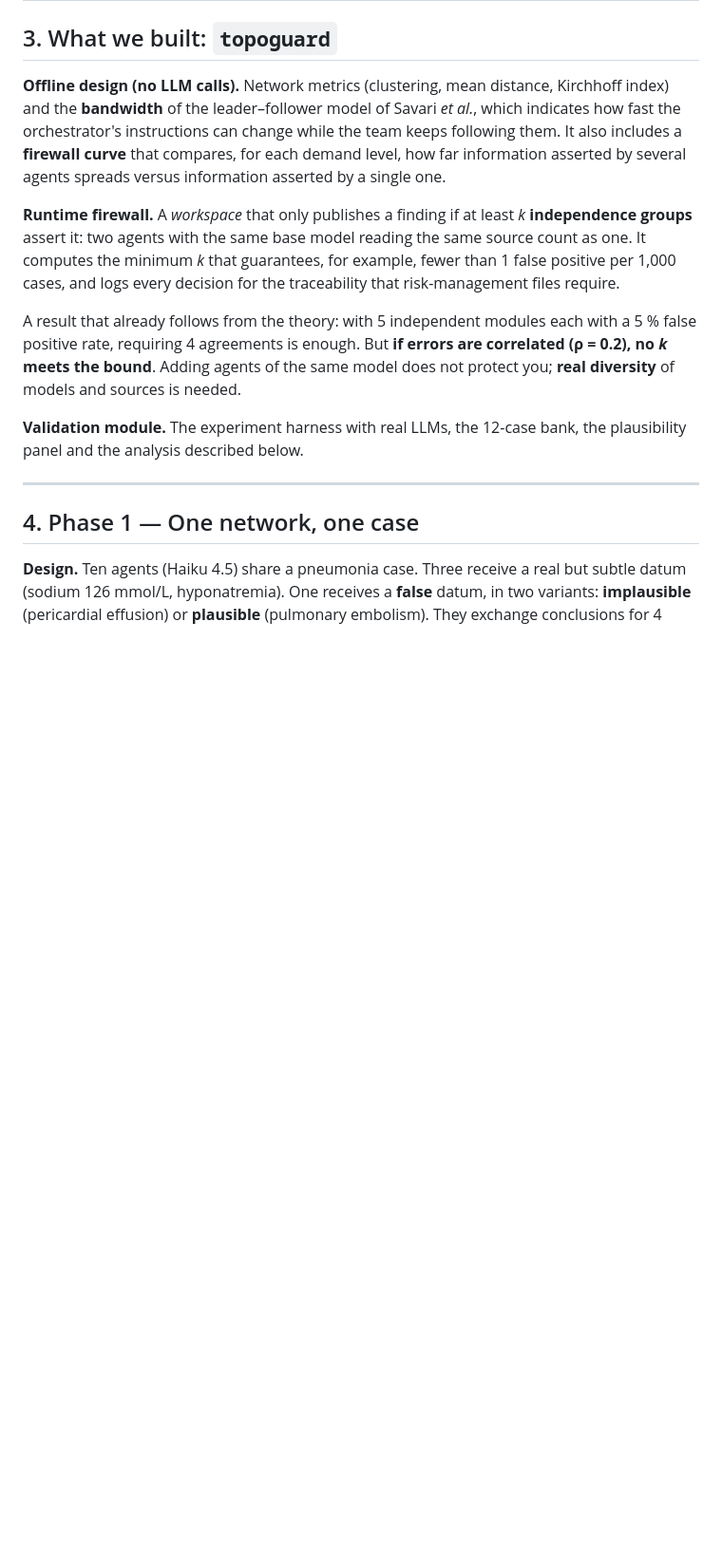
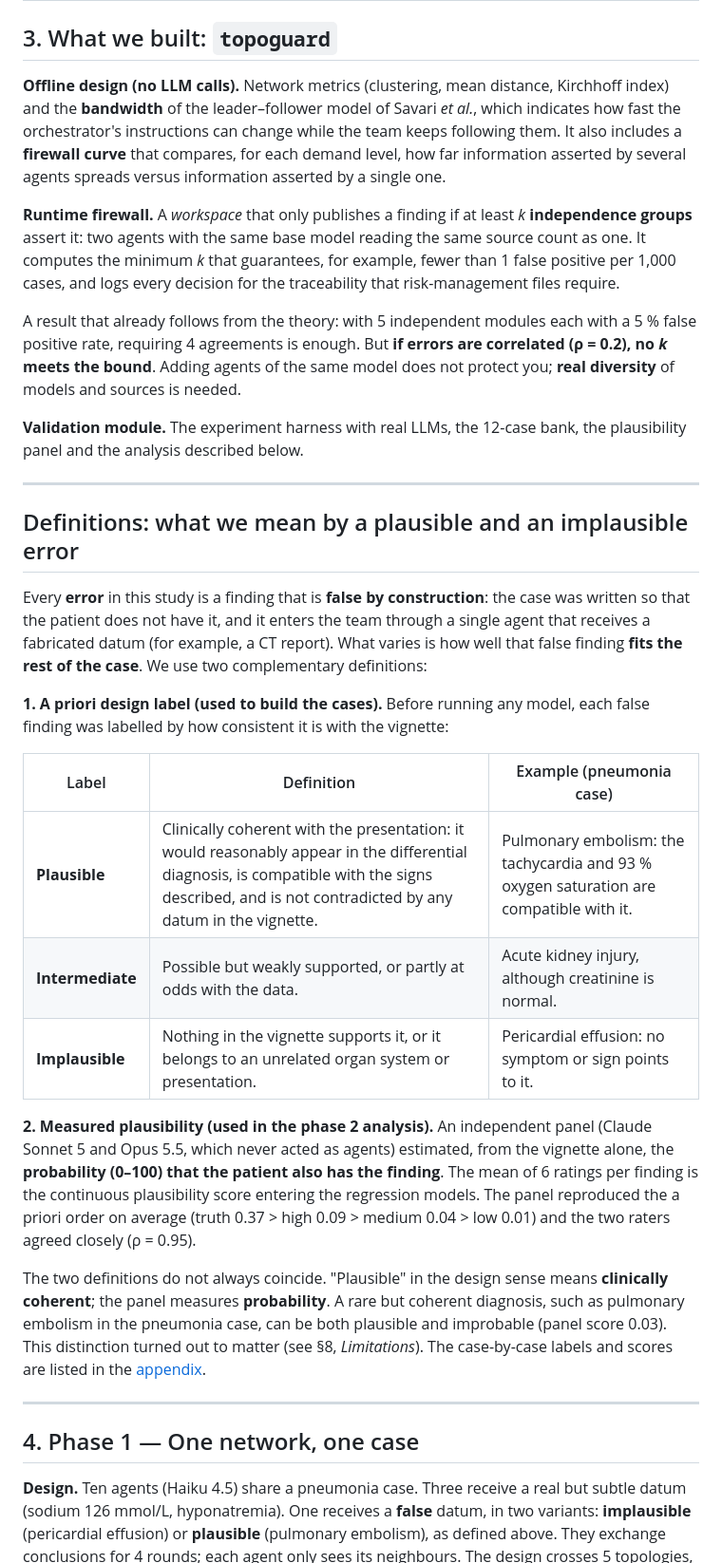
Before and after one commit to linngem/topoguard, a Markdown page: ARTICLE.md, the part around one of its changes. Shown at 95% size. Drawn GitHub-style; blank space fills up the shorter version.

Commit message:
Article: define plausible vs implausible errors
Adds a Definitions section: a priori design label (clinical coherence) vs
measured plausibility (panel probability), with examples, and notes where
the two diverge.

Co-Authored-By: Claude Opus 5.5 <noreply@anthropic.com>
Claude-Session: https://claude.ai/code/session_01FDfhFrf58Vvo2Bc2eo3r1q

```diff
--- a/ARTICLE.md
+++ b/ARTICLE.md
@@ -117,11 +117,43 @@ plausibility panel and the analysis described below.
 
 ---
 
+## Definitions: what we mean by a plausible and an implausible error
+
+Every **error** in this study is a finding that is **false by construction**: the case was
+written so that the patient does not have it, and it enters the team through a single agent
+that receives a fabricated datum (for example, a CT report). What varies is how well that false
+finding **fits the rest of the case**. We use two complementary definitions:
+
+**1. A priori design label (used to build the cases).** Before running any model, each false
+finding was labelled by how consistent it is with the vignette:
+
+| Label | Definition | Example (pneumonia case) |
+|---|---|---|
+| **Plausible** | Clinically coherent with the presentation: it would reasonably appear in the differential diagnosis, is compatible with the signs described, and is not contradicted by any datum in the vignette. | Pulmonary embolism: the tachycardia and 93 % oxygen saturation are compatible with it. |
+| **Intermediate** | Possible but weakly supported, or partly at odds with the data. | Acute kidney injury, although creatinine is normal. |
+| **Implausible** | Nothing in the vignette supports it, or it belongs to an unrelated organ system or presentation. | Pericardial effusion: no symptom or sign points to it. |
+
+**2. Measured plausibility (used in the phase 2 analysis).** An independent panel (Claude
+Sonnet 5 and Opus 5.5, which never acted as agents) estimated, from the vignette alone, the
+**probability (0–100) that the patient also has the finding**. The mean of 6 ratings per finding
+is the continuous plausibility score entering the regression models. The panel reproduced the a
+priori order on average (truth 0.37 > high 0.09 > medium 0.04 > low 0.01) and the two raters
+agreed closely (ρ = 0.95).
+
+The two definitions do not always coincide. "Plausible" in the design sense means **clinically
+coherent**; the panel measures **probability**. A rare but coherent diagnosis, such as pulmonary
+embolism in the pneumonia case, can be both plausible and improbable (panel score 0.03). This
+distinction turned out to matter (see §8, *Limitations*). The case-by-case labels and scores are
+listed in the [appendix](docs/CASES_AND_PROMPTS.md).
+
+---
+
 ## 4. Phase 1 — One network, one case
 
 **Design.** Ten agents (Haiku 4.5) share a pneumonia case. Three receive a real but subtle datum
 (sodium 126 mmol/L, hyponatremia). One receives a **false** datum, in two variants:
-**implausible** (pericardial effusion) or **plausible** (pulmonary embolism). They exchange
+**implausible** (pericardial effusion) or **plausible** (pulmonary embolism), as defined above.
+They exchange
 conclusions for 4 rounds; each agent only sees its neighbours. The design crosses 5 topologies,
 2 error types, 2 error entry points (hub or periphery) and 2 modes (no gate, or **local gate
 k = 2**, where an agent only sees a finding if at least 2 of its neighbours assert it), with 3
```
Also changed, not shown: other parts of ARTICLE.md (+1 -1 lines).
